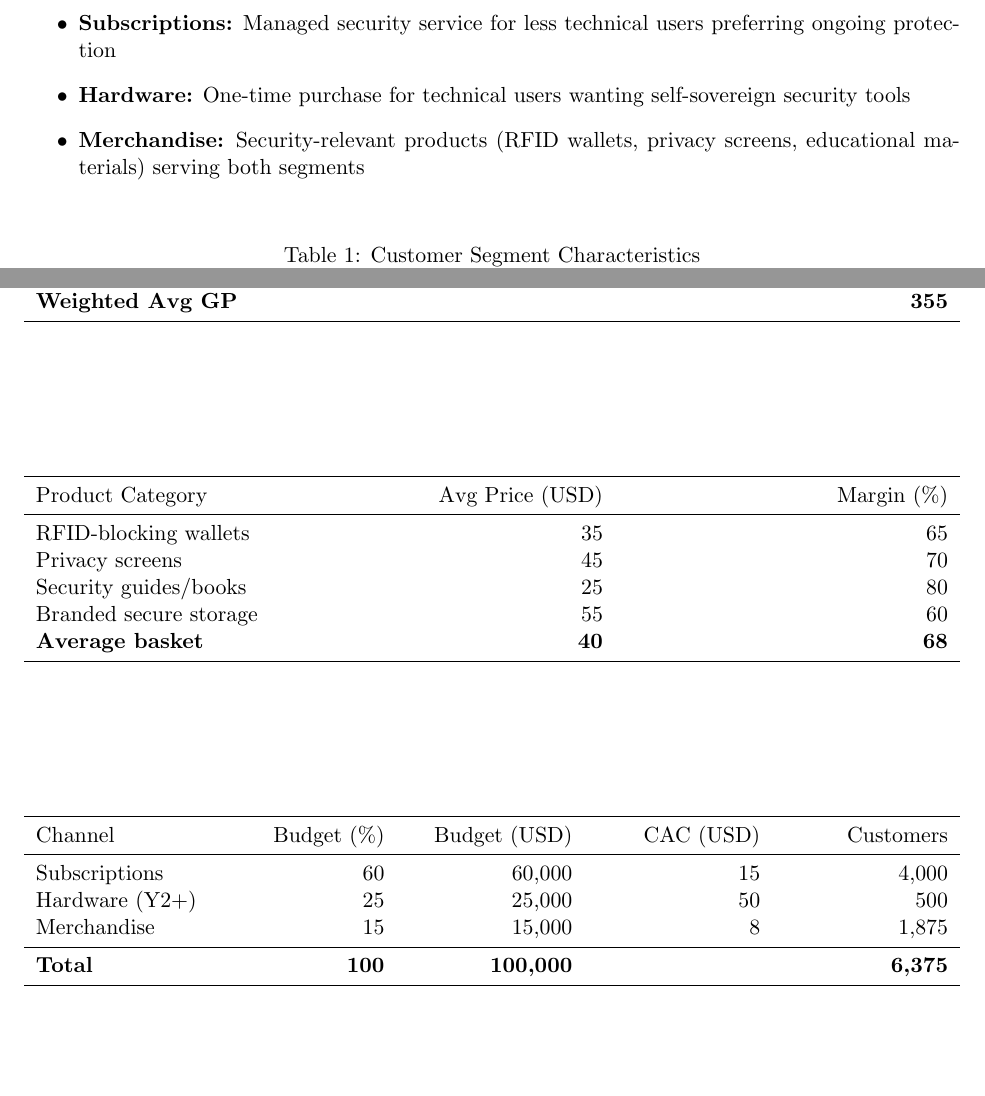
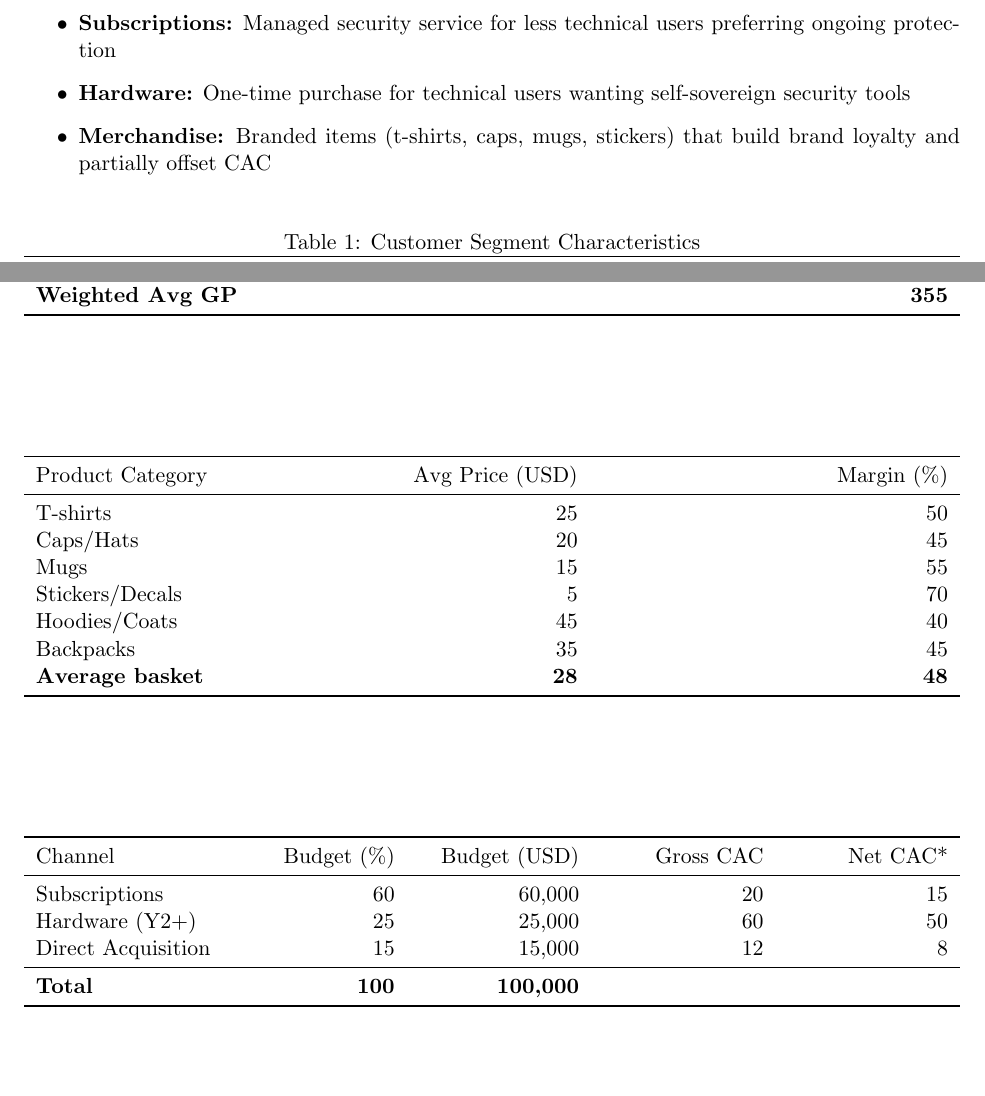
Before and after one commit to Yuri-SVB/Great-Wall-Executive-Summary, a LaTeX document (executive-summary-great-wall.tex): two parts of pages 1 and 2 of 5, joined at a grey line, cut so that both start at the same text, the shorter picture padded with empty space. Compiled offline with pdfLaTeX.

Commit message:
updated merch description

```diff
--- a/executive-summary-great-wall.tex
+++ b/executive-summary-great-wall.tex
@@ -37,7 +37,7 @@ This document presents a comprehensive valuation model for a Bitcoin security co
 \begin{itemize}
   \item \textbf{Subscriptions:} Managed security service for less technical users preferring ongoing protection
   \item \textbf{Hardware:} One-time purchase for technical users wanting self-sovereign security tools
-  \item \textbf{Merchandise:} Security-relevant products (RFID wallets, privacy screens, educational materials) serving both segments
+  \item \textbf{Merchandise:} Branded items (t-shirts, caps, mugs, stickers) that build brand loyalty and partially offset CAC
 \end{itemize}
 
 \begin{table}[htbp]
@@ -93,11 +93,13 @@ Premium      & 2000 & 50 & 10 & 1000 \\\midrule
 \begin{tabularx}{\linewidth}{l Y Y}
 \toprule
 Product Category & Avg Price (USD) & Margin (\%) \\\midrule
-RFID-blocking wallets & 35 & 65 \\
-Privacy screens & 45 & 70 \\
-Security guides/books & 25 & 80 \\
-Branded secure storage & 55 & 60 \\
-\textbf{Average basket} & \textbf{40} & \textbf{68} \\
+T-shirts & 25 & 50 \\
+Caps/Hats & 20 & 45 \\
+Mugs & 15 & 55 \\
+Stickers/Decals & 5 & 70 \\
+Hoodies/Coats & 45 & 40 \\
+Backpacks & 35 & 45 \\
+\textbf{Average basket} & \textbf{28} & \textbf{48} \\
 \bottomrule
 \end{tabularx}
 \end{table}
@@ -111,11 +113,11 @@ Branded secure storage & 55 & 60 \\
 \centering
 \begin{tabularx}{\linewidth}{l Y Y Y Y}
 \toprule
-Channel & Budget (\%) & Budget (USD) & CAC (USD) & Customers \\\midrule
-Subscriptions & 60 & 60,000 & 15 & 4,000 \\
-Hardware (Y2+) & 25 & 25,000 & 50 & 500 \\
-Merchandise & 15 & 15,000 & 8 & 1,875 \\\midrule
-\textbf{Total} & \textbf{100} & \textbf{100,000} &  & \textbf{6,375} \\
+Channel & Budget (\%) & Budget (USD) & Gross CAC & Net CAC* \\\midrule
+Subscriptions & 60 & 60,000 & 20 & 15 \\
+Hardware (Y2+) & 25 & 25,000 & 60 & 50 \\
+Direct Acquisition & 15 & 15,000 & 12 & 8 \\\midrule
+\textbf{Total} & \textbf{100} & \textbf{100,000} &  &  \\
 \bottomrule
 \end{tabularx}
 \end{table}
```
Also changed, not shown: executive-summary-great-wall.tex (6 more changed lines).
